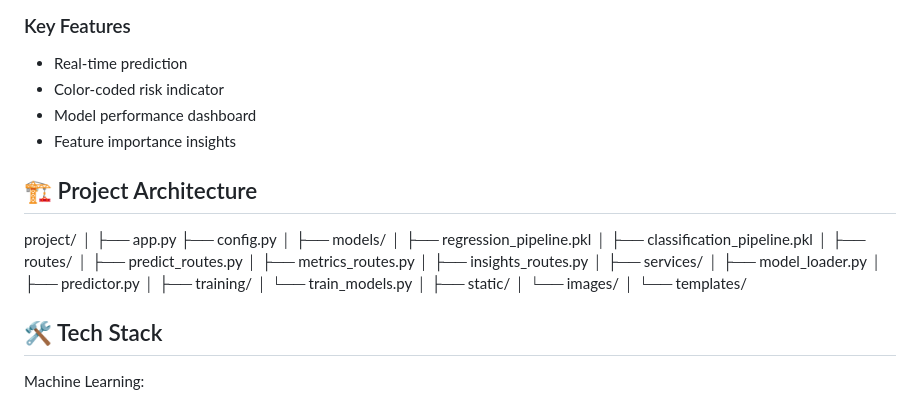
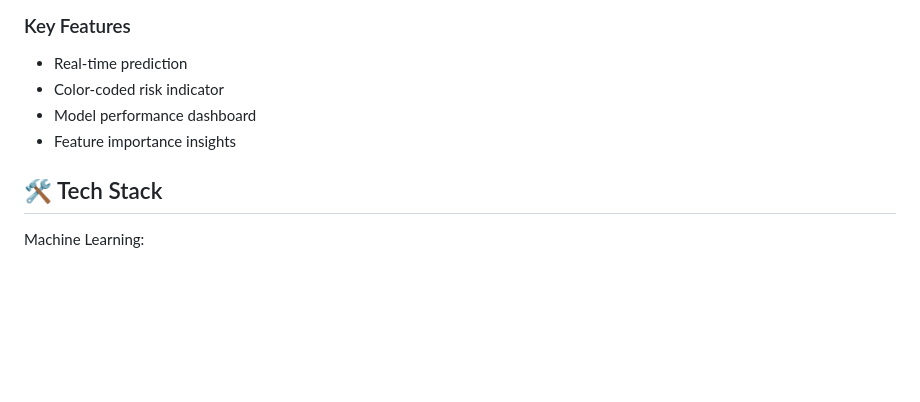
Before and after one commit to Oneathetop/final-year-project, a Markdown page: README.md, the part around the change. GitHub-like rendering; blank space fills up the shorter version.

Commit message:
Remove project architecture section from README

```diff
--- a/README.md
+++ b/README.md
@@ -174,34 +174,6 @@ Users can input student information through a web interface and receive:
 - Model performance dashboard
 - Feature importance insights
 
-## 🏗 Project Architecture
-
-project/
-│
-├── app.py
-├── config.py
-│
-├── models/
-│   ├── regression_pipeline.pkl
-│   ├── classification_pipeline.pkl
-│
-├── routes/
-│   ├── predict_routes.py
-│   ├── metrics_routes.py
-│   ├── insights_routes.py
-│
-├── services/
-│   ├── model_loader.py
-│   ├── predictor.py
-│
-├── training/
-│   └── train_models.py
-│
-├── static/
-│   └── images/
-│
-└── templates/
-
 ## 🛠 Tech Stack
 
 Machine Learning:
```
